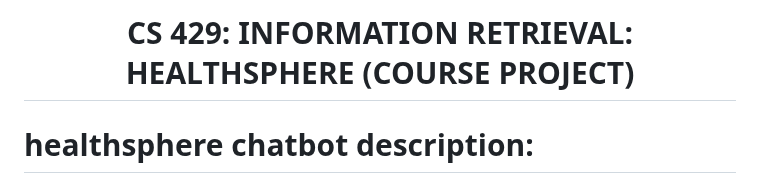
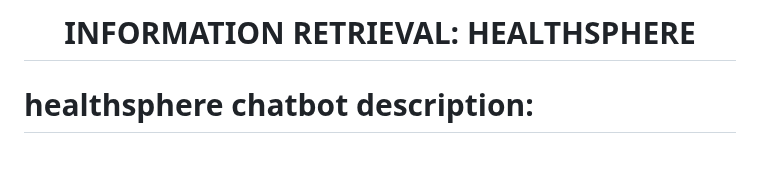
Before and after one commit to udaykumarswamy/healthsphere, a Markdown page: README.md, the part around the change. GitHub-like rendering; blank space fills up the shorter version.

```diff
--- a/README.md
+++ b/README.md
@@ -1,4 +1,4 @@
-<h1 align="center">  CS 429: INFORMATION RETRIEVAL: HEALTHSPHERE (COURSE PROJECT)
+<h1 align="center">   INFORMATION RETRIEVAL: HEALTHSPHERE
 </h1>
 
 # healthsphere chatbot description:
```
